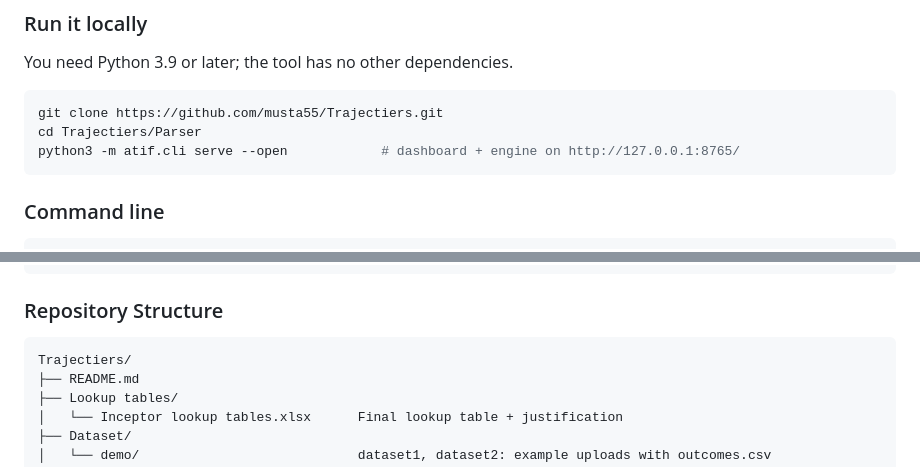
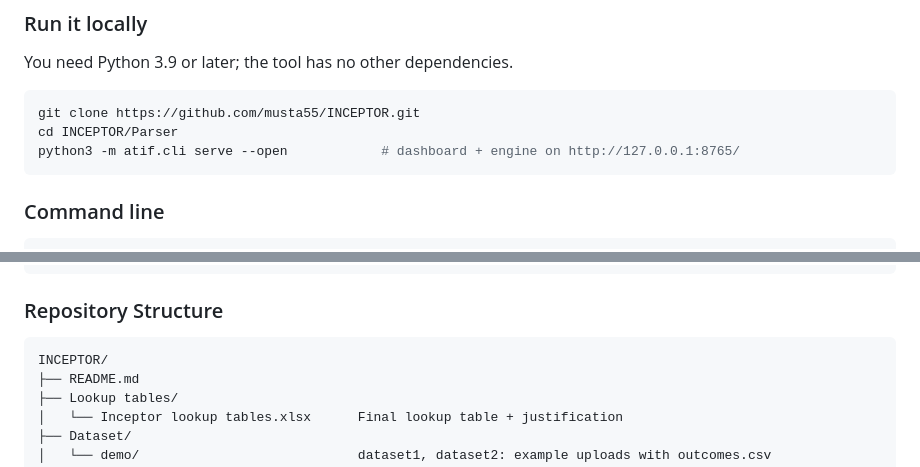
Before and after one commit to musta55/INCEPTOR, a Markdown page: README.md, 2 parts joined by grey strips. Drawn GitHub-style.

Commit message:
README: use the renamed repository musta55/INCEPTOR

````diff
--- a/README.md
+++ b/README.md
@@ -115,8 +115,8 @@ It recognizes the format from the file's content.
 You need Python 3.9 or later; the tool has no other dependencies.
 
 ```bash
-git clone https://github.com/musta55/Trajectiers.git
-cd Trajectiers/Parser
+git clone https://github.com/musta55/INCEPTOR.git
+cd INCEPTOR/Parser
 python3 -m atif.cli serve --open            # dashboard + engine on http://127.0.0.1:8765/
 ```
 
@@ -143,7 +143,7 @@ python3 make_seed.py                    # rebuild the dashboard's preloaded exam
 ### Repository Structure
 
 ```
-Trajectiers/
+INCEPTOR/
 ├── README.md
 ├── Lookup tables/
 │   └── Inceptor lookup tables.xlsx      Final lookup table + justification
````
